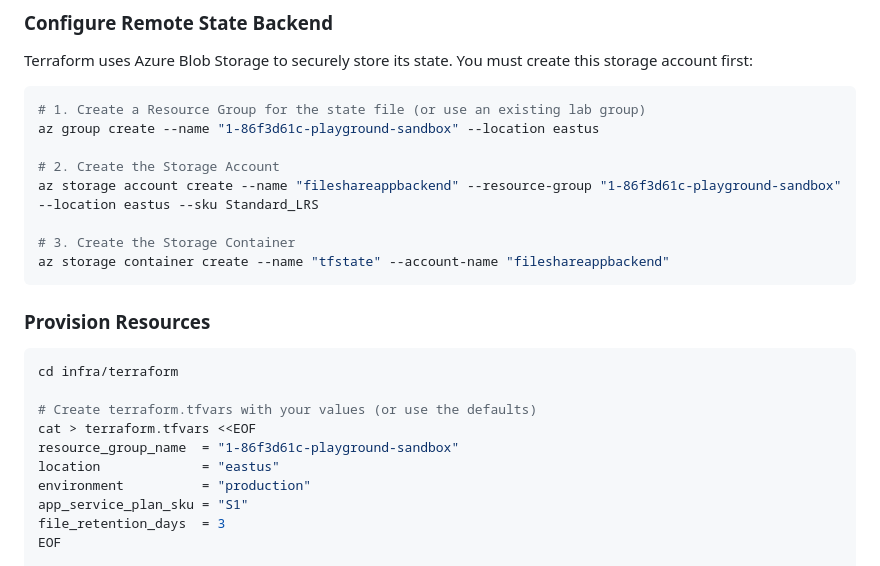
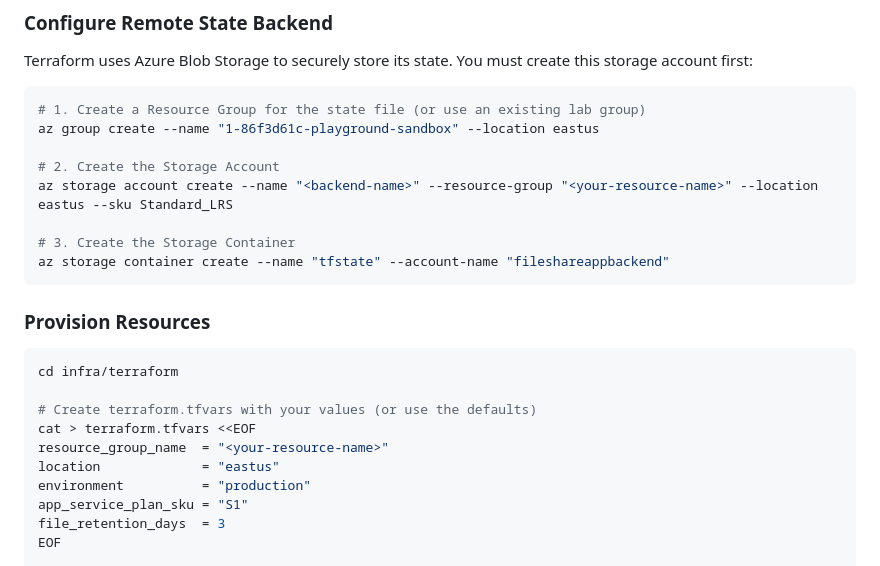
Before and after one commit to GitanshKapoor/peer-file-share, a Markdown page: SETUP.md, the part around the change. GitHub-like rendering.

```diff
--- a/SETUP.md
+++ b/SETUP.md
@@ -70,7 +70,7 @@ Terraform uses Azure Blob Storage to securely store its state. You must create t
 az group create --name "1-86f3d61c-playground-sandbox" --location eastus
 
 # 2. Create the Storage Account
-az storage account create --name "fileshareappbackend" --resource-group "1-86f3d61c-playground-sandbox" --location eastus --sku Standard_LRS
+az storage account create --name "<backend-name>" --resource-group "<your-resource-name>" --location eastus --sku Standard_LRS
 
 # 3. Create the Storage Container
 az storage container create --name "tfstate" --account-name "fileshareappbackend"
@@ -83,7 +83,7 @@ cd infra/terraform
 
 # Create terraform.tfvars with your values (or use the defaults)
 cat > terraform.tfvars <<EOF
-resource_group_name  = "1-86f3d61c-playground-sandbox"
+resource_group_name  = "<your-resource-name>"
 location             = "eastus"
 environment          = "production"
 app_service_plan_sku = "S1"
```
